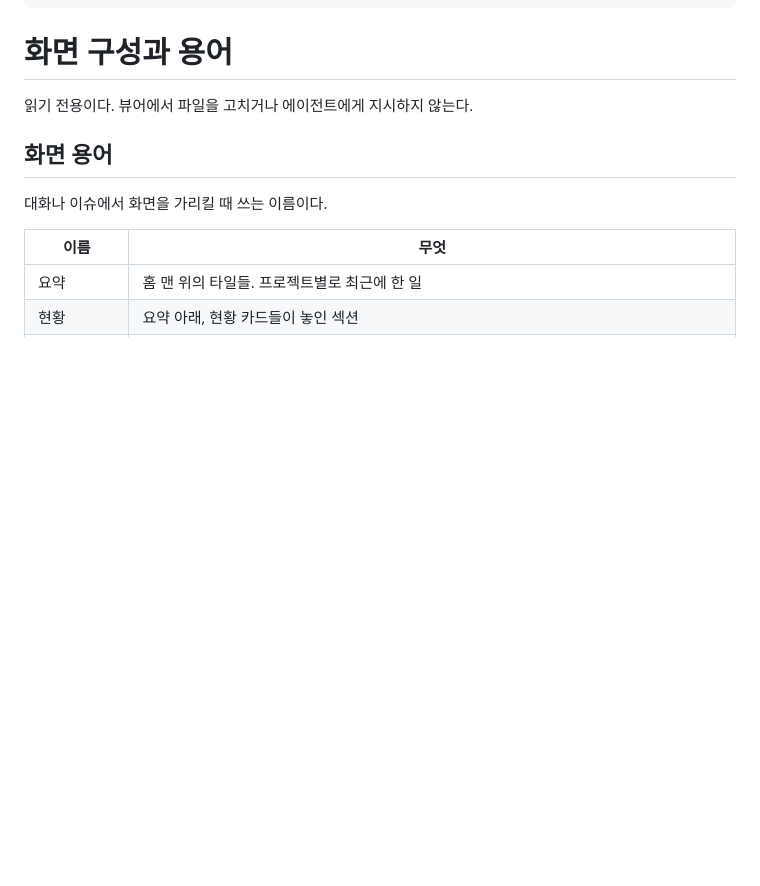
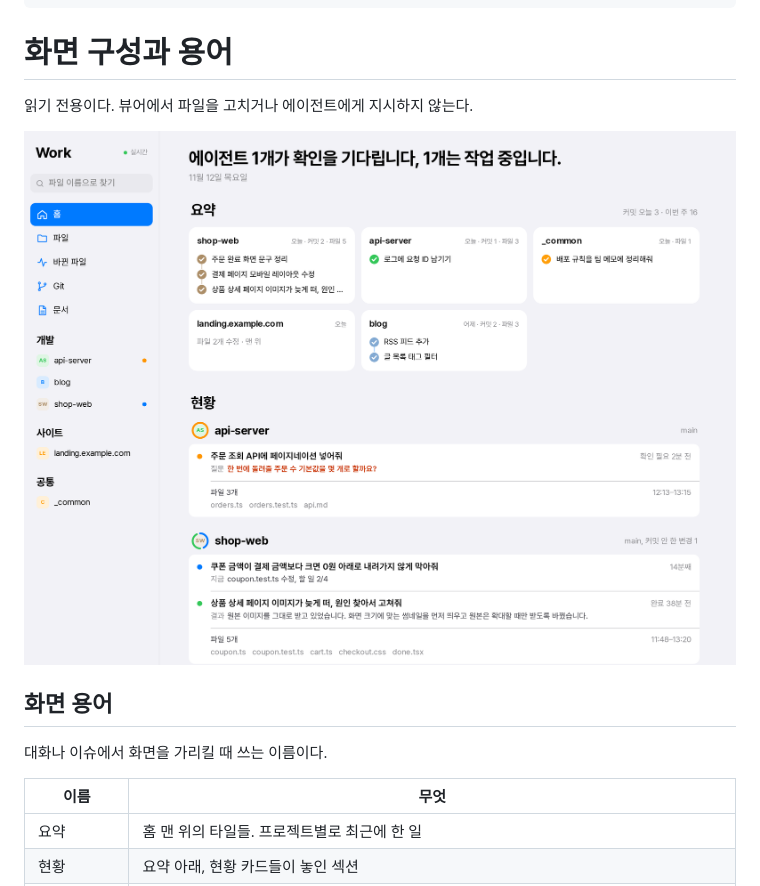
Before and after one commit to gyeolhwi/work-viewer, a Markdown page: docs/guide/screens.md, the part around the change. Rendered like a GitHub page; pictures changed too: docs/images/home.png (added); blank space fills up the shorter version.

```diff
--- a/docs/guide/screens.md
+++ b/docs/guide/screens.md
@@ -13,6 +13,8 @@ last_updated: "2026-11-12"
 # 화면 구성과 용어
 
 읽기 전용이다. 뷰어에서 파일을 고치거나 에이전트에게 지시하지 않는다.
+
+![홈](../images/home.png)
 
 ## 화면 용어
 
```
Also changed, not shown: README.md (+9 -0 lines), docs/images/git.png (added), docs/images/ipad-mini.png (added).
